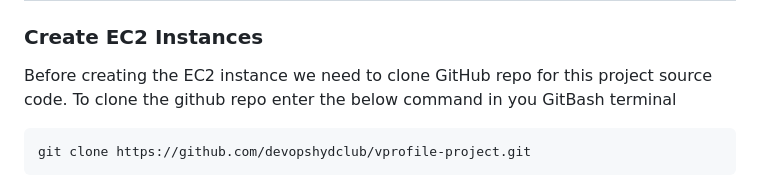
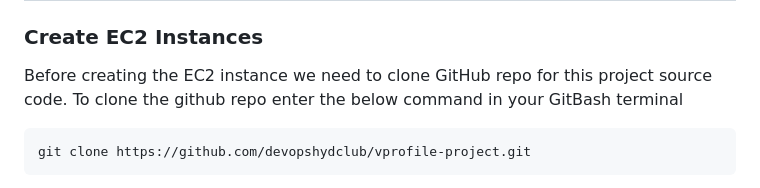
Before and after one commit to devopshydclub/vprofile-project, a Markdown page: README.md, the part around the change. Rendered like a GitHub page.

````diff
--- a/README.md
+++ b/README.md
@@ -107,7 +107,7 @@ Click on Edit inbound rules
 ### Create EC2 Instances
 
 Before creating the EC2 instance we need to clone GitHub repo for this project source code.
-To clone the github repo enter the below command in you GitBash terminal
+To clone the github repo enter the below command in your GitBash terminal
 
 ```
 git clone https://github.com/devopshydclub/vprofile-project.git
````
